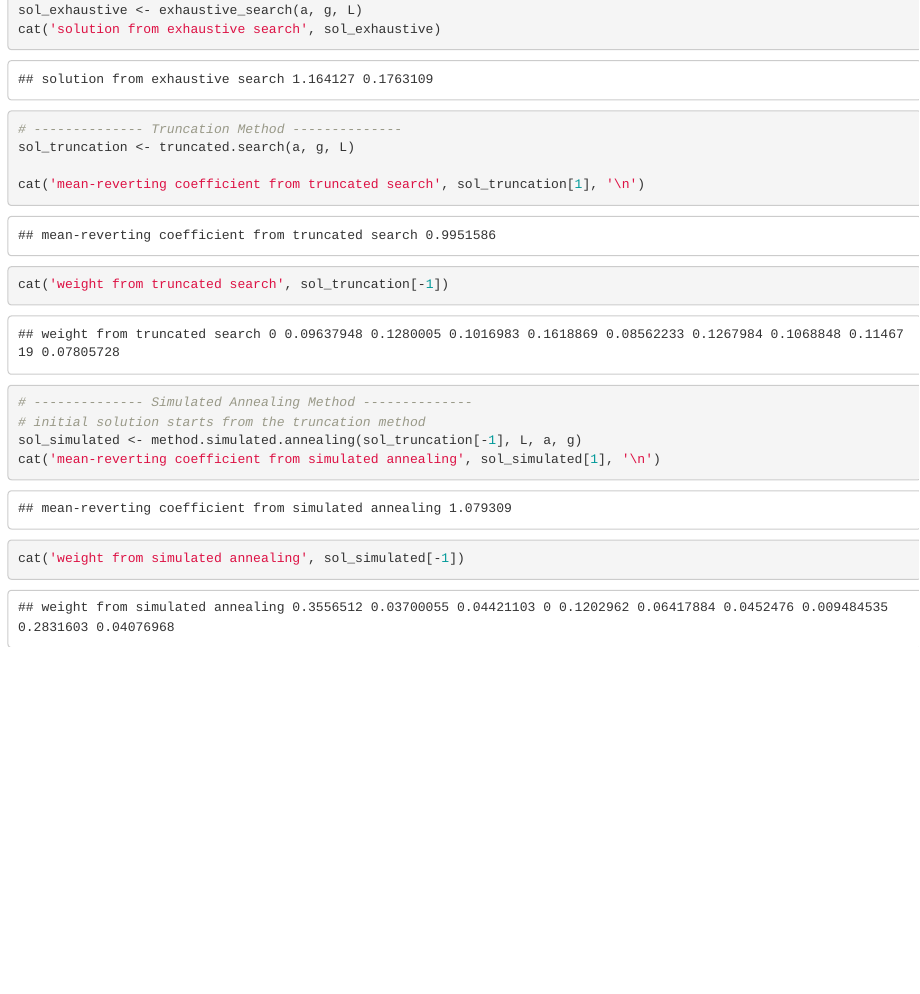
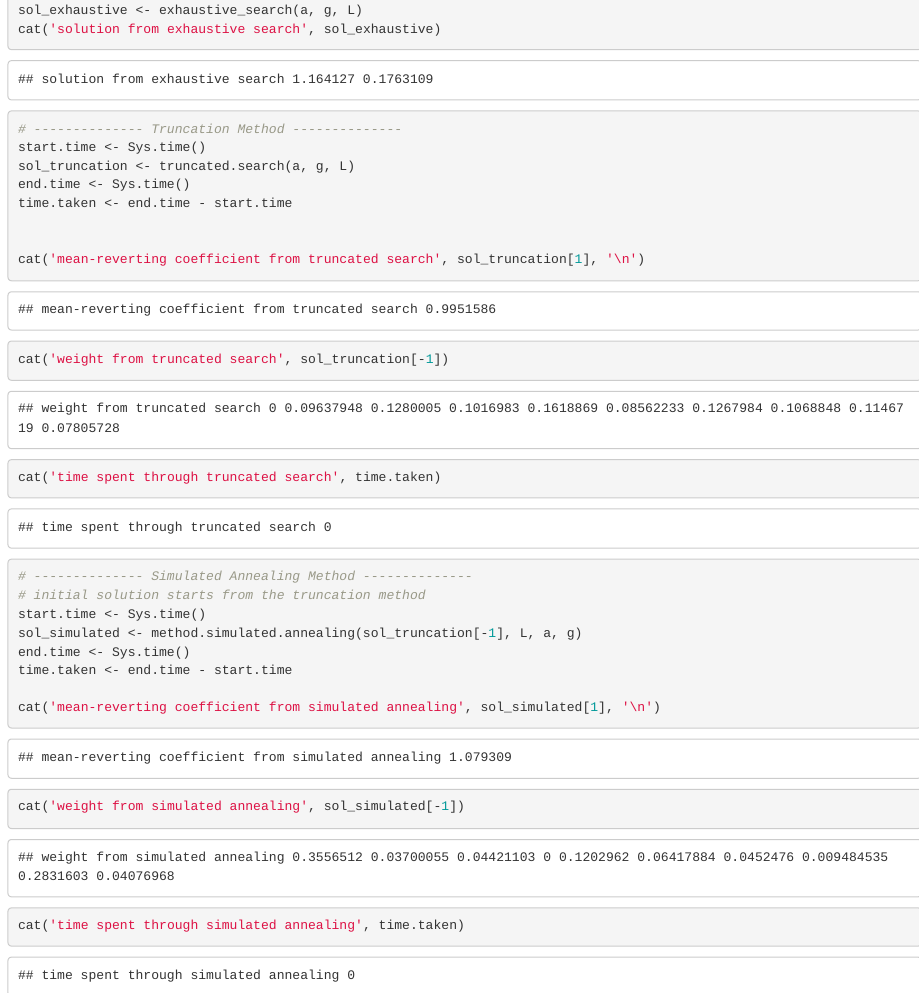
Before and after one commit to sahilkamesh/fin_580_epsilon, an R Markdown document (complete_code_beta.Rmd): the page in a window 1100 px wide, from 5580 px down. Rendered offline with R 4.5, knitr and Pandoc, with nearby package versions; code that draws random numbers runs with fixed seeds of ours.

Commit message:
final code beta

````diff
--- a/complete_code_beta.Rmd
+++ b/complete_code_beta.Rmd
@@ -329,18 +329,28 @@ cat('solution from exhaustive search', sol_exhaustive)
 
 ```{r}
 # -------------- Truncation Method --------------
+start.time <- Sys.time()
 sol_truncation <- truncated.search(a, g, L)
+end.time <- Sys.time()
+time.taken <- end.time - start.time
+
 
 cat('mean-reverting coefficient from truncated search', sol_truncation[1], '\n')
 cat('weight from truncated search', sol_truncation[-1])
+cat('time spent through truncated search', time.taken)
 ```
 
 
 ```{r}
 # -------------- Simulated Annealing Method --------------
 # initial solution starts from the truncation method
+start.time <- Sys.time()
 sol_simulated <- method.simulated.annealing(sol_truncation[-1], L, a, g)
+end.time <- Sys.time()
+time.taken <- end.time - start.time
+
 cat('mean-reverting coefficient from simulated annealing', sol_simulated[1], '\n')
 cat('weight from simulated annealing', sol_simulated[-1])
+cat('time spent through simulated annealing', time.taken)
 
 ```
````
